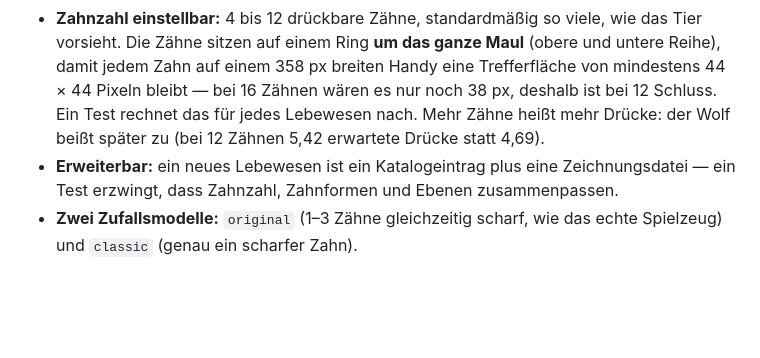
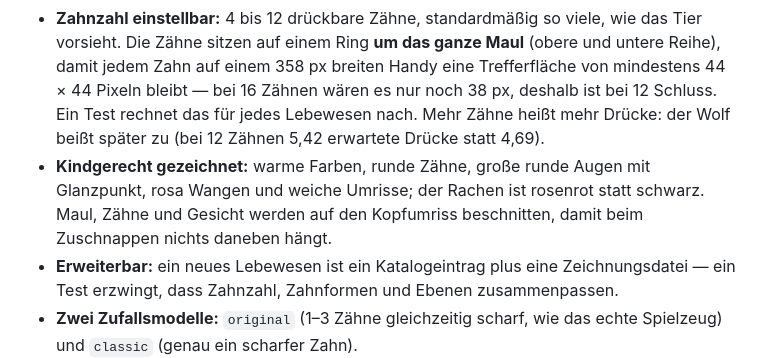
Before and after one commit to shaunclaw07/kroko-doc-web, a Markdown page: README.md, the part around the change. Rendered like a GitHub page; blank space fills up the shorter version.

Commit message:
README: freundliche Zeichnung als Merkmal aufnehmen

```diff
--- a/README.md
+++ b/README.md
@@ -27,6 +27,9 @@ das eigene Krokodil ehrlich zufällig ist.
   bleibt — bei 16 Zähnen wären es nur noch 38 px, deshalb ist bei 12 Schluss. Ein Test rechnet
   das für jedes Lebewesen nach. Mehr Zähne heißt mehr Drücke: der Wolf beißt später zu (bei 12
   Zähnen 5,42 erwartete Drücke statt 4,69).
+- **Kindgerecht gezeichnet:** warme Farben, runde Zähne, große runde Augen mit Glanzpunkt,
+  rosa Wangen und weiche Umrisse; der Rachen ist rosenrot statt schwarz. Maul, Zähne und
+  Gesicht werden auf den Kopfumriss beschnitten, damit beim Zuschnappen nichts daneben hängt.
 - **Erweiterbar:** ein neues Lebewesen ist ein Katalogeintrag plus eine Zeichnungsdatei — ein
   Test erzwingt, dass Zahnzahl, Zahnformen und Ebenen zusammenpassen.
 - **Zwei Zufallsmodelle:** `original` (1–3 Zähne gleichzeitig scharf, wie das echte Spielzeug)
```
